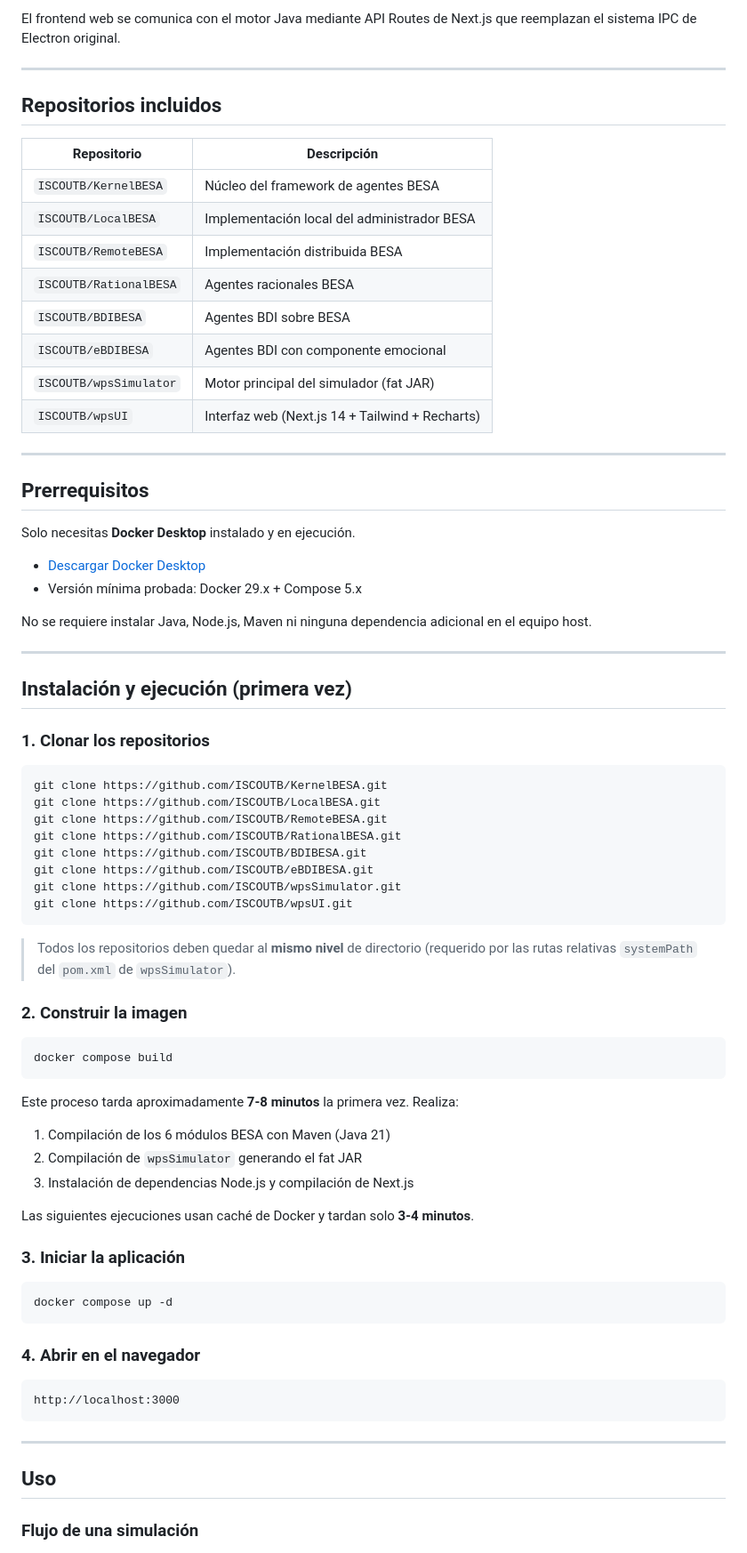
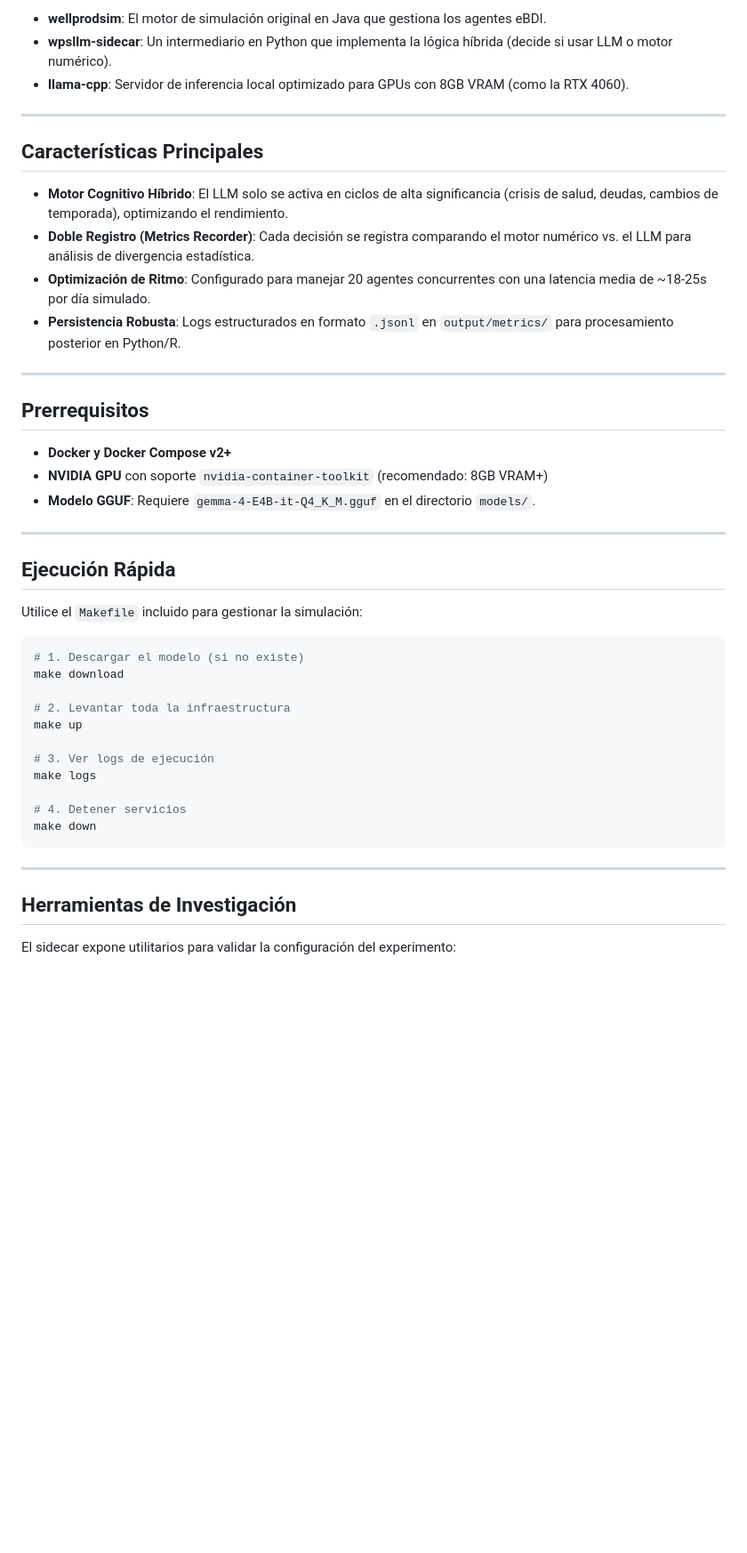
Before and after one commit to ISCOUTB/EthosTerra, a Markdown page: README.md, the part around one of its changes. Shown at 89% size. GitHub-like rendering; blank space fills up the shorter version.

````diff
--- a/README.md
+++ b/README.md
@@ -24,81 +19,49 @@ EthosTerra (anteriormente WellProdSim) es una plataforma de simulación multi-ag
 ```
 
-El frontend web se comunica con el motor Java mediante API Routes de Next.js que reemplazan el sistema IPC de Electron original.
+- **wellprodsim**: El motor de simulación original en Java que gestiona los agentes eBDI.
+- **wpsllm-sidecar**: Un intermediario en Python que implementa la lógica híbrida (decide si usar LLM o motor numérico).
+- **llama-cpp**: Servidor de inferencia local optimizado para GPUs con 8GB VRAM (como la RTX 4060).
 
 ---
 
-## Repositorios incluidos
+## Características Principales
 
-| Repositorio            | Descripción                                     |
-| ---------------------- | ----------------------------------------------- |
-| `ISCOUTB/KernelBESA`   | Núcleo del framework de agentes BESA            |
-| `ISCOUTB/LocalBESA`    | Implementación local del administrador BESA     |
-| `ISCOUTB/RemoteBESA`   | Implementación distribuida BESA                 |
-| `ISCOUTB/RationalBESA` | Agentes racionales BESA                         |
-| `ISCOUTB/BDIBESA`      | Agentes BDI sobre BESA                          |
-| `ISCOUTB/eBDIBESA`     | Agentes BDI con componente emocional            |
-| `ISCOUTB/wpsSimulator` | Motor principal del simulador (fat JAR)         |
-| `ISCOUTB/wpsUI`        | Interfaz web (Next.js 14 + Tailwind + Recharts) |
+- **Motor Cognitivo Híbrido**: El LLM solo se activa en ciclos de alta significancia (crisis de salud, deudas, cambios de temporada), optimizando el rendimiento.
+- **Doble Registro (Metrics Recorder)**: Cada decisión se registra comparando el motor numérico vs. el LLM para análisis de divergencia estadística.
+- **Optimización de Ritmo**: Configurado para manejar 20 agentes concurrentes con una latencia media de ~18-25s por día simulado.
+- **Persistencia Robusta**: Logs estructurados en formato `.jsonl` en `output/metrics/` para procesamiento posterior en Python/R.
 
 ---
 
 ## Prerrequisitos
 
-Solo necesitas **Docker Desktop** instalado y en ejecución.
-
-- [Descargar Docker Desktop](https://www.docker.com/products/docker-desktop/)
-- Versión mínima probada: Docker 29.x + Compose 5.x
-
-No se requiere instalar Java, Node.js, Maven ni ninguna dependencia adicional en el equipo host.
+- **Docker y Docker Compose v2+**
+- **NVIDIA GPU** con soporte `nvidia-container-toolkit` (recomendado: 8GB VRAM+)
+- **Modelo GGUF**: Requiere `gemma-4-E4B-it-Q4_K_M.gguf` en el directorio `models/`.
 
 ---
 
-## Instalación y ejecución (primera vez)
+## Ejecución Rápida
 
-### 1. Clonar los repositorios
+Utilice el `Makefile` incluido para gestionar la simulación:
 
 ```bash
-git clone https://github.com/ISCOUTB/KernelBESA.git
-git clone https://github.com/ISCOUTB/LocalBESA.git
-git clone https://github.com/ISCOUTB/RemoteBESA.git
-git clone https://github.com/ISCOUTB/RationalBESA.git
-git clone https://github.com/ISCOUTB/BDIBESA.git
-git clone https://github.com/ISCOUTB/eBDIBESA.git
-git clone https://github.com/ISCOUTB/wpsSimulator.git
-git clone https://github.com/ISCOUTB/wpsUI.git
-```
+# 1. Descargar el modelo (si no existe)
+make download
 
-> Todos los repositorios deben quedar al **mismo nivel** de directorio (requerido por las rutas relativas `systemPath` del `pom.xml` de `wpsSimulator`).
+# 2. Levantar toda la infraestructura
+make up
 
-### 2. Construir la imagen
+# 3. Ver logs de ejecución
+make logs
 
-```bash
-docker compose build
-```
-
-Este proceso tarda aproximadamente **7-8 minutos** la primera vez. Realiza:
-
-1. Compilación de los 6 módulos BESA con Maven (Java 21)
-2. Compilación de `wpsSimulator` generando el fat JAR
-3. Instalación de dependencias Node.js y compilación de Next.js
-
-Las siguientes ejecuciones usan caché de Docker y tardan solo **3-4 minutos**.
-
-### 3. Iniciar la aplicación
-
-```bash
-docker compose up -d
-```
-
-### 4. Abrir en el navegador
-
-```
-http://localhost:3000
+# 4. Detener servicios
+make down
 ```
 
 ---
 
-## Uso
+## Herramientas de Investigación
 
-### Flujo de una simulación
+El sidecar expone utilitarios para validar la configuración del experimento:
 
````
Also changed, not shown: other parts of README.md (+30 -87 lines).
